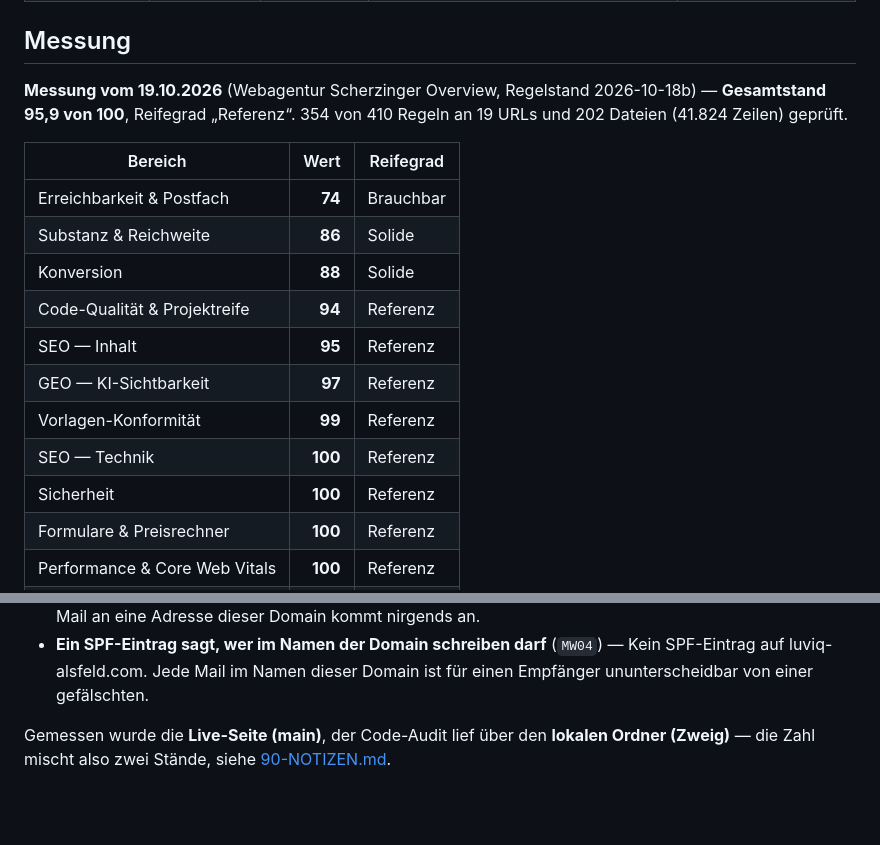
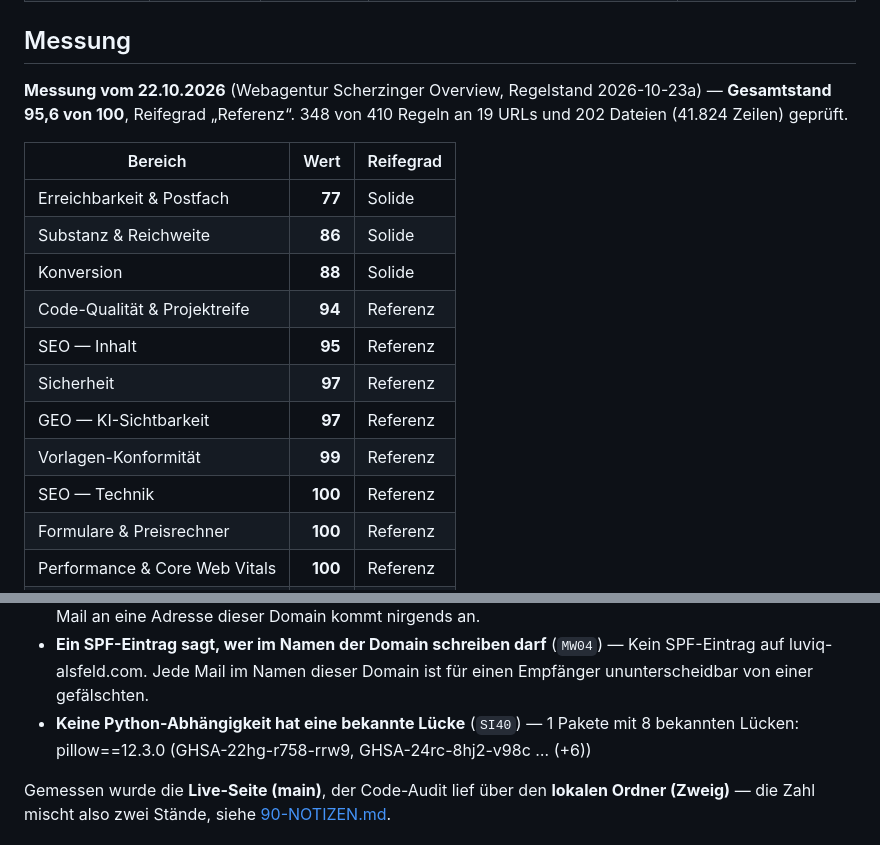
Before and after one commit to BastianScherzinger/Webseitemitstripe, a Markdown page: doku/00-STATUS.md, 2 parts joined by grey strips. Drawn GitHub-style; blank space fills up the shorter version.

Commit message:
Doku: Messung vom 2026-10-22 nachgetragen
Durchgeführt über Webagentur Scherzinger Overview.

```diff
--- a/doku/00-STATUS.md
+++ b/doku/00-STATUS.md
@@ -53,19 +53,19 @@ Aus den Köpfen der zehn Bereichsdateien, alle am 02.10.2026 gegen Code und Live
 ## Messung
 
 <!-- messung:anfang -->
-**Messung vom 19.10.2026** (Webagentur Scherzinger Overview, Regelstand 2026-10-18b) — **Gesamtstand 95,9 von 100**, Reifegrad „Referenz“. 354 von 410 Regeln an 19 URLs und 202 Dateien (41.824 Zeilen) geprüft.
+**Messung vom 22.10.2026** (Webagentur Scherzinger Overview, Regelstand 2026-10-23a) — **Gesamtstand 95,6 von 100**, Reifegrad „Referenz“. 348 von 410 Regeln an 19 URLs und 202 Dateien (41.824 Zeilen) geprüft.
 
 | Bereich | Wert | Reifegrad |
 |---|---:|---|
-| Erreichbarkeit & Postfach | **74** | Brauchbar |
+| Erreichbarkeit & Postfach | **77** | Solide |
 | Substanz & Reichweite | **86** | Solide |
 | Konversion | **88** | Solide |
 | Code-Qualität & Projektreife | **94** | Referenz |
 | SEO — Inhalt | **95** | Referenz |
+| Sicherheit | **97** | Referenz |
 | GEO — KI-Sichtbarkeit | **97** | Referenz |
 | Vorlagen-Konformität | **99** | Referenz |
 | SEO — Technik | **100** | Referenz |
-| Sicherheit | **100** | Referenz |
 | Formulare & Preisrechner | **100** | Referenz |
 | Performance & Core Web Vitals | **100** | Referenz |
 | Barrierefreiheit | **100** | Referenz |
@@ -81,6 +81,7 @@ Kritische Befunde:
 - **Keine Beinahe-Duplikate zwischen Seiten** (`IS21`) — 10 Seitenpaare über 60 Prozent Textgleichheit, höchster Wert 100%: /produkt/custom-hoodie-mit-print/ = /produkt/custom-print-hoodie-1/ (100%), /produkt/custom-hoodie-mit-print/ = /produkt/custom-print-hoodie/ (99%), /produkt/custom-print-ho
 - **Die Domain nimmt überhaupt E-Mail an** (`MW01`) — Für luviq-alsfeld.com ist **kein MX-Eintrag** gesetzt. Eine Mail an eine Adresse dieser Domain kommt nirgends an.
 - **Ein SPF-Eintrag sagt, wer im Namen der Domain schreiben darf** (`MW04`) — Kein SPF-Eintrag auf luviq-alsfeld.com. Jede Mail im Namen dieser Domain ist für einen Empfänger ununterscheidbar von einer gefälschten.
+- **Keine Python-Abhängigkeit hat eine bekannte Lücke** (`SI40`) — 1 Pakete mit 8 bekannten Lücken: pillow==12.3.0 (GHSA-22hg-r758-rrw9, GHSA-24rc-8hj2-v98c … (+6))
 <!-- messung:ende -->
 
 Gemessen wurde die **Live-Seite (main)**, der Code-Audit lief über den **lokalen
```
Also changed, not shown: other parts of doku/00-STATUS.md (+1 -1 lines), doku/70-PERFORMANCE.md (+13 -13 lines).
